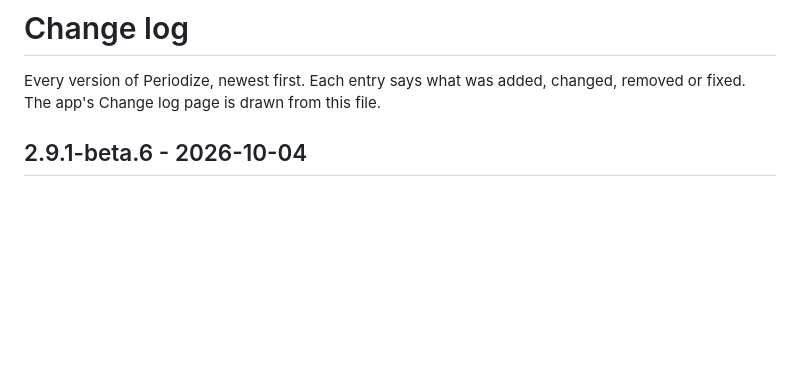
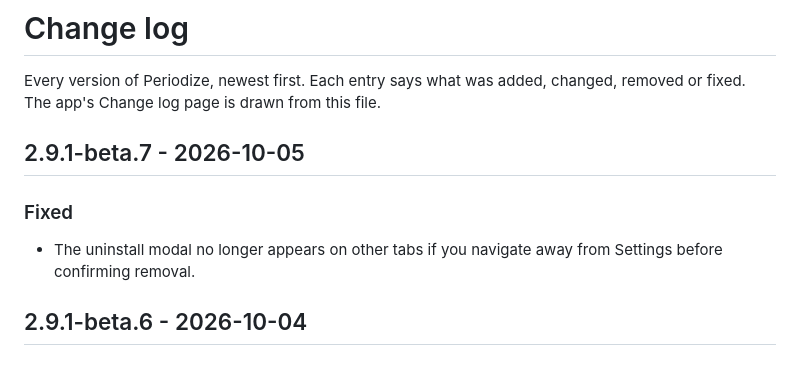
Before and after one commit to romahony26/periodize-my-run, a Markdown page: CHANGELOG.md, the part around the change. GitHub-like rendering; blank space fills up the shorter version.

Commit message:
Add changelog entry for 2.9.1-beta.7

```diff
--- a/CHANGELOG.md
+++ b/CHANGELOG.md
@@ -2,6 +2,10 @@
 
 Every version of Periodize, newest first. Each entry says what was added, changed, removed or fixed.
 The app's Change log page is drawn from this file.
+
+## 2.9.1-beta.7 - 2026-10-05
+### Fixed
+- The uninstall modal no longer appears on other tabs if you navigate away from Settings before confirming removal.
 
 ## 2.9.1-beta.6 - 2026-10-04
 ### Changed
```
